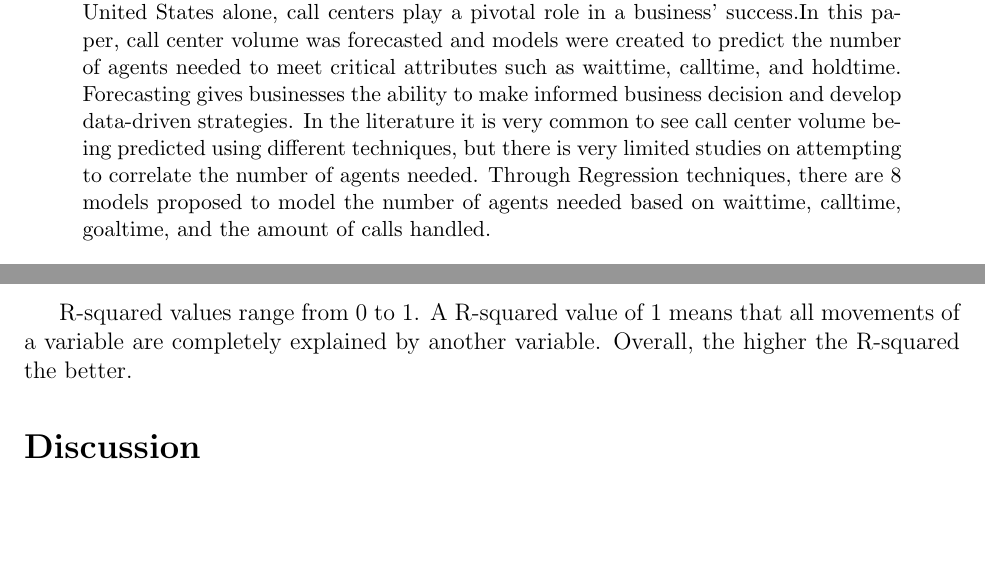
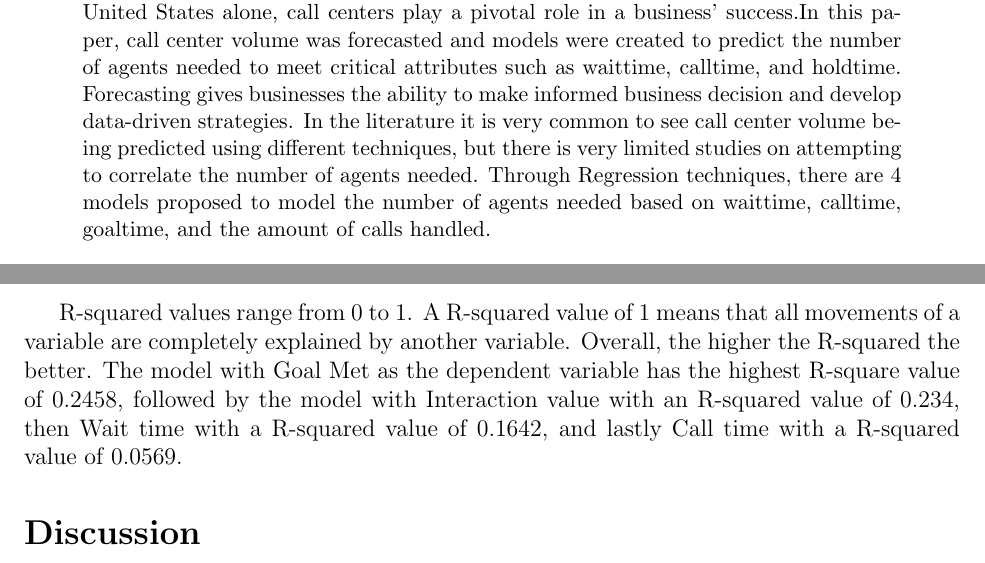
Before and after one commit to statds/course-paper-or-presentation-MichaelMarcaccio, a LaTeX paper (References/Manuscript.tex): two parts of pages 1 and 15 of 17 before the commit and two parts of pages 1 and 13 of 15 after it, joined at a grey line, cut so that both start at the same text, the shorter picture padded with empty space. Compiled offline with pdfLaTeX.

Commit message:
commit #update

```diff
--- a/Manuscript/Manuscript.tex
+++ b/References/Manuscript.tex
@@ -33,7 +33,7 @@
  models were created to predict the number of agents needed to meet critical attributes such as waittime, calltime, and holdtime.
  Forecasting gives businesses the ability to make informed business decision and develop data-driven strategies. In the literature it is very
  common to see call center volume being predicted using different techniques, but there is very limited studies on attempting to correlate
- the number of agents needed. Through Regression techniques, there are 8 models proposed to model the number of agents needed based on waittime,
+ the number of agents needed. Through Regression techniques, there are 4 models proposed to model the number of agents needed based on waittime,
  calltime, goaltime, and the amount of calls handled.
 \end{abstract}
 
@@ -379,7 +379,8 @@ I will still present a model for it.
     }
     \end{table}
 R-squared values range from 0 to 1. A R-squared value of 1 means that all movements of a variable are completely explained by another variable.
-Overall, the higher the R-squared the better.
+Overall, the higher the R-squared the better. The model with Goal Met as the dependent variable has the highest R-square value of 0.2458, followed by
+the model with Interaction value with an R-squared value of 0.234, then Wait time with a R-squared value of 0.1642, and lastly Call time with a R-squared value of 0.0569.
 \section*{Discussion}
 Overall, the best agent model would be the model with the highest R-squared value and Pearson Coefficient. In this case, this would be
 AvgGoalMet= 0.986 - 0.216*CallsPerAgent. A close second place would be AvgWaittime= -5.292 + 61.148*CallsPerAgent, as it had a decent
```
Also changed, not shown: References/Citations.bib (renamed from Manuscript/Citations.bib), References/Manuscript.bbl (added), 8 other files.
